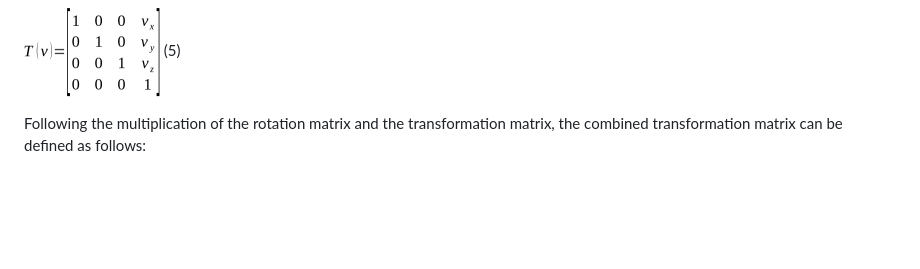
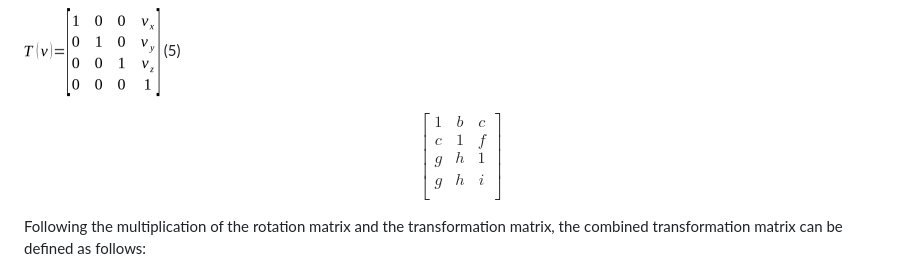
Before and after one commit to omerozyildirim/molecol.py, a Markdown page: doc.md, the part around the change. GitHub-like rendering; blank space fills up the shorter version.

```diff
--- a/doc.md
+++ b/doc.md
@@ -59,6 +59,13 @@ This operation results in the following combined rotation matrix:
 Translation is defined by a vector and implemented simply by a vector addition operation. To calculate both translation and rotation as a single matrix multiplication, the matrices of both operations must be expressed in homogeneous coordinates:
 
 ![](imgs/eq5.png)						(5)
+
+$$ \begin{bmatrix}
+   1 & b & c \\
+   c & 1 & f \\
+   g & h & 1 \\
+   g & h & i \\
+   \end{bmatrix} $$
 
 Following the multiplication of the rotation matrix and the transformation matrix, the combined transformation matrix can be defined as follows:
 
```
